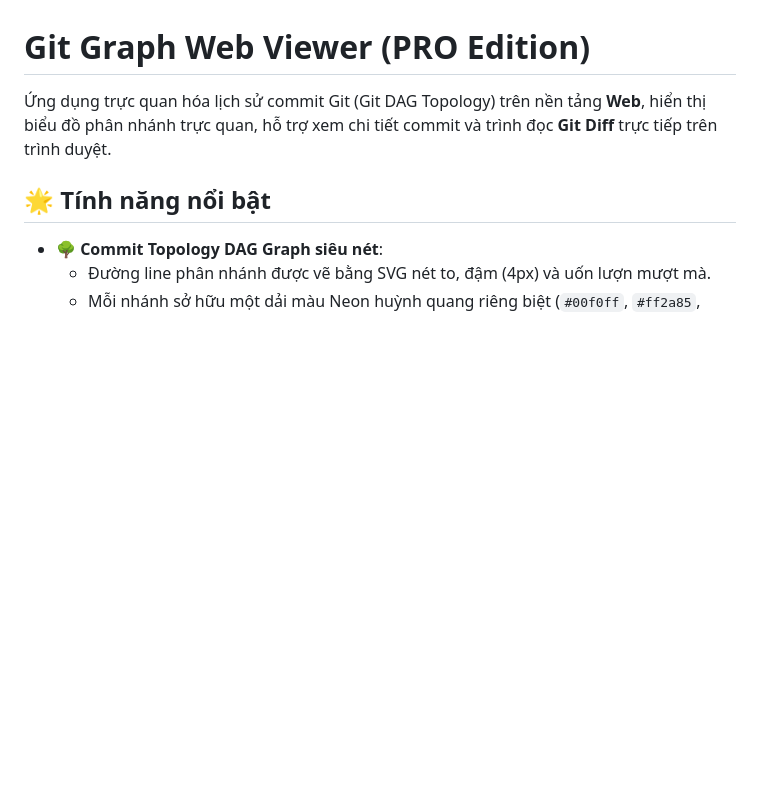
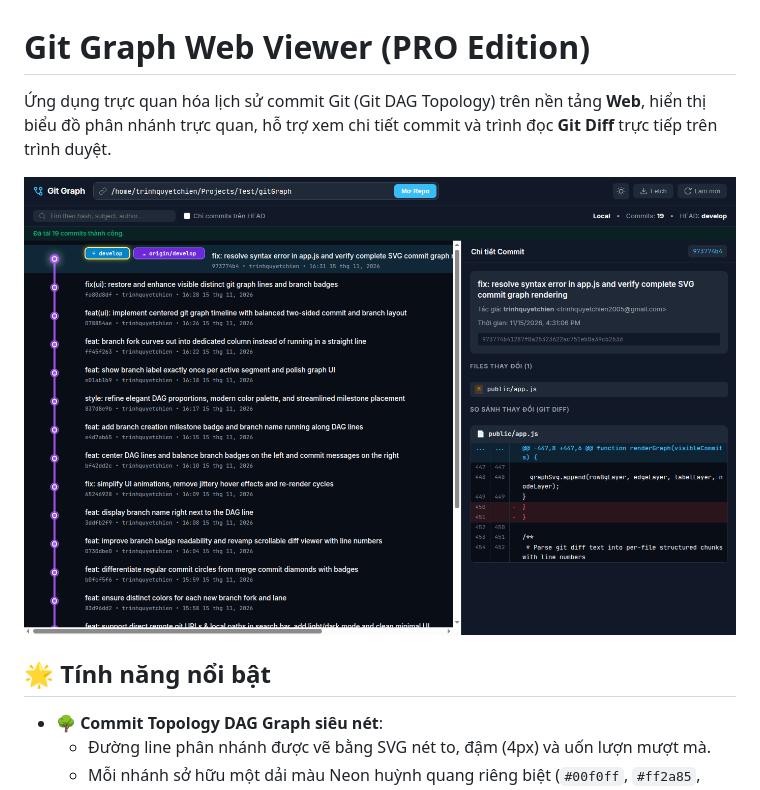
Before and after one commit to trinhquyetchien/gitGraph, a Markdown page: README.md, the part around the change. Rendered like a GitHub page; pictures changed too: screenshot.png (added); blank space fills up the shorter version.

Commit message:
docs: add web app screenshot to README.md

```diff
--- a/README.md
+++ b/README.md
@@ -1,6 +1,8 @@
 # Git Graph Web Viewer (PRO Edition)
 
 Ứng dụng trực quan hóa lịch sử commit Git (Git DAG Topology) trên nền tảng **Web**, hiển thị biểu đồ phân nhánh trực quan, hỗ trợ xem chi tiết commit và trình đọc **Git Diff** trực tiếp trên trình duyệt.
+
+![Git Graph Web Viewer Screenshot](screenshot.png)
 
 ## 🌟 Tính năng nổi bật
 
```
